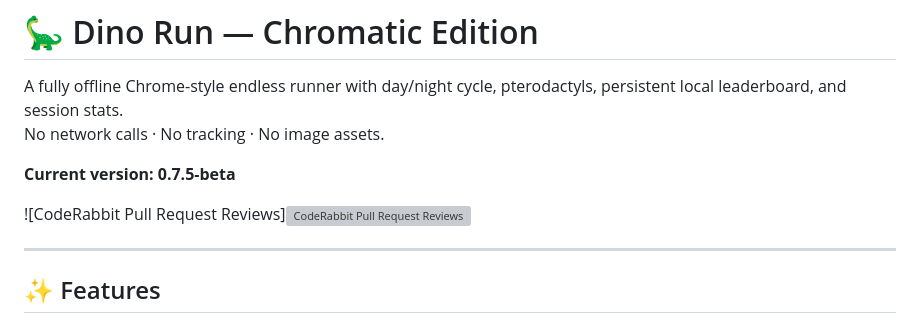
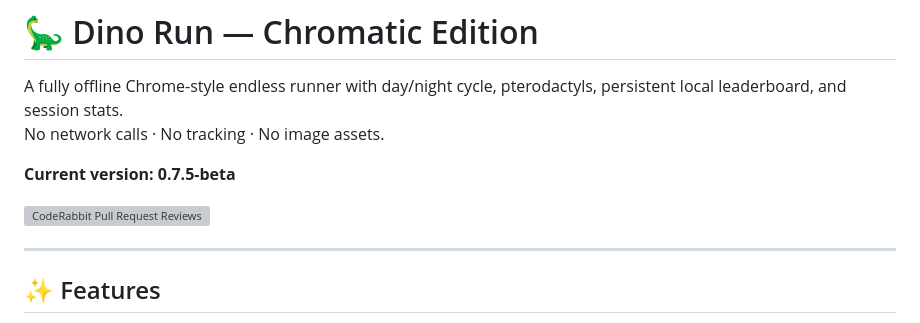
Before and after one commit to Sumon-Kayal/Dino-Run-Chromatic-Edition, a Markdown page: README.md, the part around the change. Drawn GitHub-style; grey boxes are pictures that could not be loaded.

Commit message:
Fix badge display in README.md

```diff
--- a/README.md
+++ b/README.md
@@ -6,7 +6,7 @@ No network calls · No tracking · No image assets.
 
 **Current version: 0.7.5-beta**
 
-![CodeRabbit Pull Request Reviews]![CodeRabbit Pull Request Reviews](https://img.shields.io/coderabbit/prs/github/Sumon-Kayal/Dino-Run-Chromatic-Edition?utm_source=oss&utm_medium=github&utm_campaign=Sumon-Kayal%2FDino-Run-Chromatic-Edition&labelColor=171717&color=FF570A&link=https%3A%2F%2Fcoderabbit.ai&label=CodeRabbit+Reviews)
+![CodeRabbit Pull Request Reviews](https://img.shields.io/coderabbit/prs/github/Sumon-Kayal/Dino-Run-Chromatic-Edition?utm_source=oss&utm_medium=github&utm_campaign=Sumon-Kayal%2FDino-Run-Chromatic-Edition&labelColor=171717&color=FF570A&link=https%3A%2F%2Fcoderabbit.ai&label=CodeRabbit+Reviews)
 
 
 ---
```
